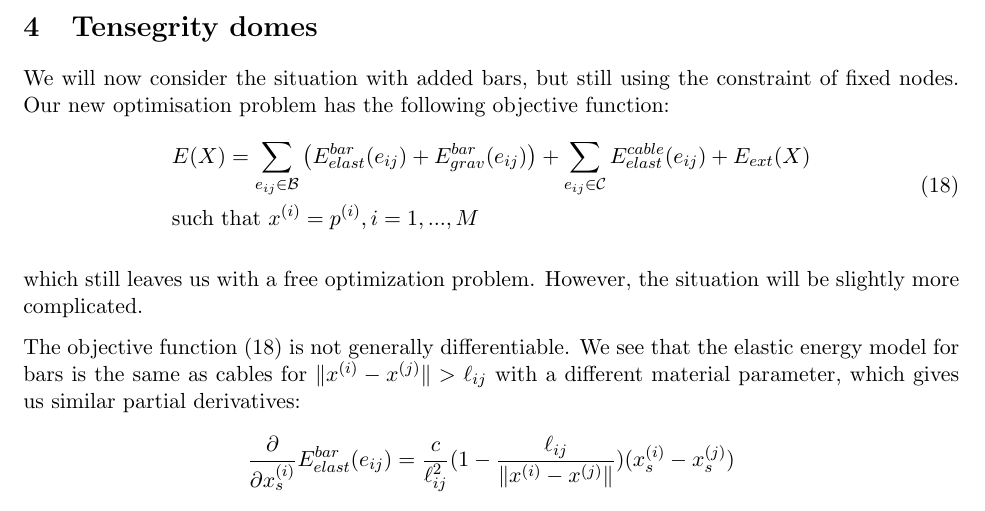
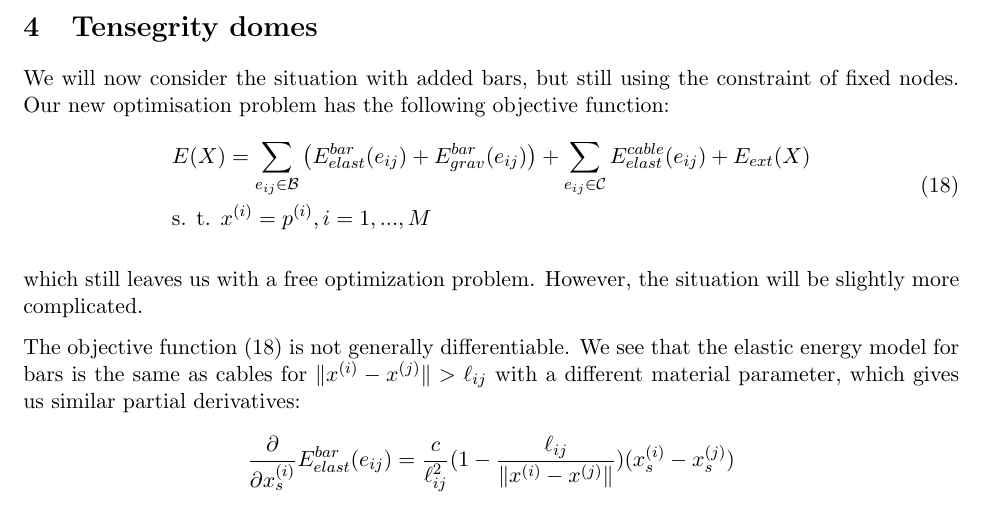
Before and after one commit to otkulseng/Opt1_Project, a LaTeX document (main.tex, which reads Sections/4-tensegrity-domes.tex): part of page 5 of 9, cut so that both start at the same text. Compiled offline with pdfLaTeX.

Commit message:
Updates from Overleaf

```diff
--- a/Sections/4-tensegrity-domes.tex
+++ b/Sections/4-tensegrity-domes.tex
@@ -4,7 +4,7 @@ We will now consider the situation with added bars, but still using the constrai
 \begin{aligned}
     \label{energy}
     &E(X) = \sumset{B}\big(\ebe + \ebg\big) + \sumset{C} \ece + \ee \\
-    & \text{such that } x^{(i)} = p^{(i)}, i=1,...,M
+    & \text{s. t. } x^{(i)} = p^{(i)}, i=1,...,M
 \end{aligned}
 \end{equation}
 
```
